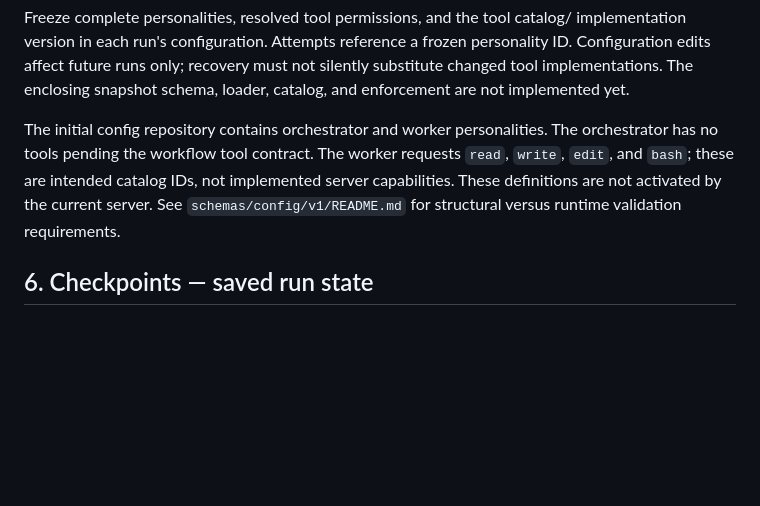
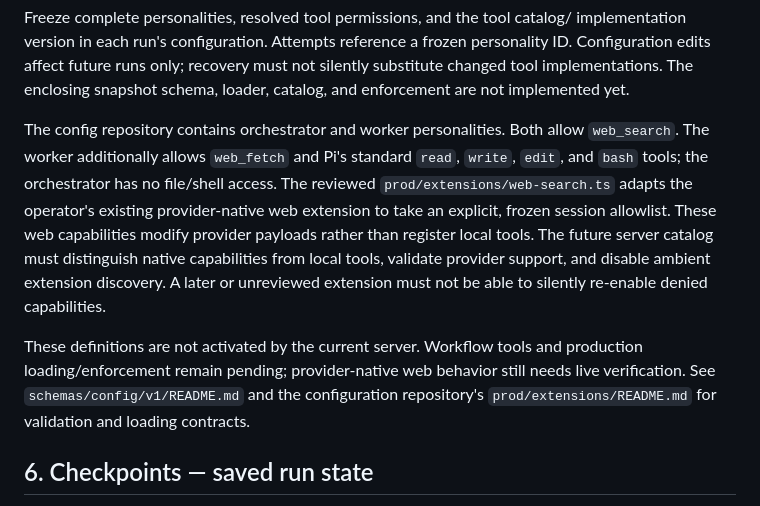
Before and after one commit to jeffreybergier/refAInery, a Markdown page: SPEC.md, the part around the change. Rendered like a GitHub page; blank space fills up the shorter version.

```diff
--- a/SPEC.md
+++ b/SPEC.md
@@ -384,12 +384,20 @@ personality ID. Configuration edits affect future runs only; recovery must not
 silently substitute changed tool implementations. The enclosing snapshot schema,
 loader, catalog, and enforcement are not implemented yet.
 
-The initial config repository contains orchestrator and worker personalities.
-The orchestrator has no tools pending the workflow tool contract. The worker
-requests `read`, `write`, `edit`, and `bash`; these are intended catalog IDs, not
-implemented server capabilities. These definitions are not activated by the
-current server. See `schemas/config/v1/README.md` for structural versus runtime
-validation requirements.
+The config repository contains orchestrator and worker personalities. Both allow
+`web_search`. The worker additionally allows `web_fetch` and Pi's standard `read`,
+`write`, `edit`, and `bash` tools; the orchestrator has no file/shell access.
+The reviewed `prod/extensions/web-search.ts` adapts the operator's existing
+provider-native web extension to take an explicit, frozen session allowlist.
+These web capabilities modify provider payloads rather than register local tools.
+The future server catalog must distinguish native capabilities from local tools,
+validate provider support, and disable ambient extension discovery. A later or
+unreviewed extension must not be able to silently re-enable denied capabilities.
+
+These definitions are not activated by the current server. Workflow tools and
+production loading/enforcement remain pending; provider-native web behavior still
+needs live verification. See `schemas/config/v1/README.md` and the configuration
+repository's `prod/extensions/README.md` for validation and loading contracts.
 
 ## 6. Checkpoints — saved run state
 
```
Also changed, not shown: README.md (+6 -4 lines), 1 other file.
